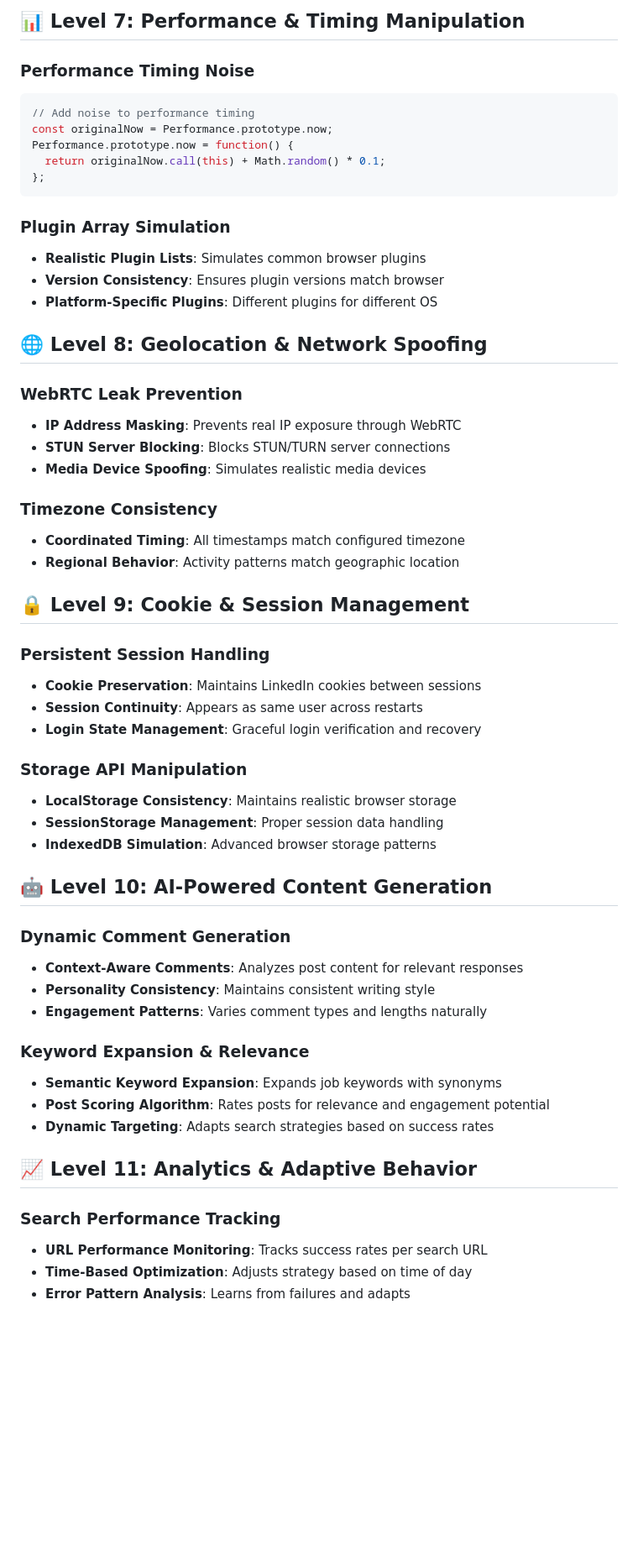
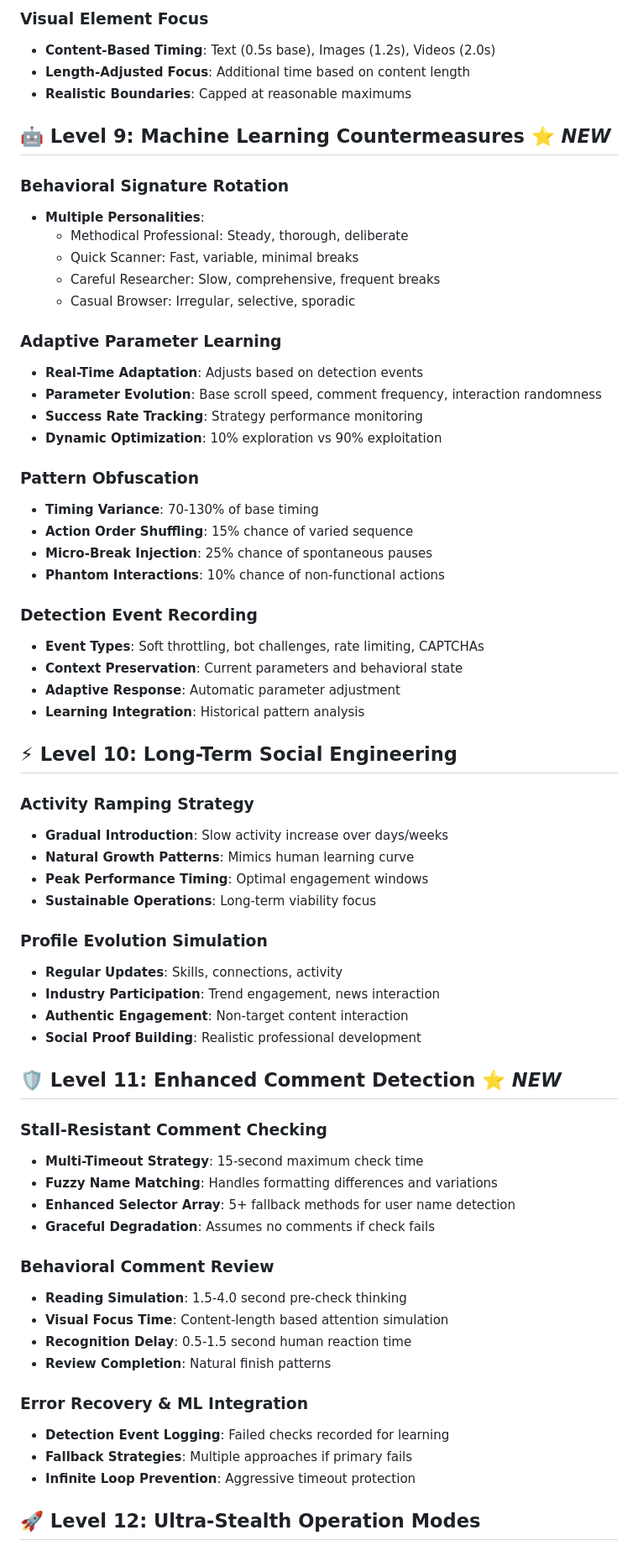
Before and after one commit to Andrew-AI-JR/Desktop-Releases, a Markdown page: ANTI_BOT_MEASURES.md, the part around the change printed below. Shown: that part at 84% size. Rendered like a GitHub page; blank space fills up the shorter version.

````diff
--- a/ANTI_BOT_MEASURES.md
+++ b/ANTI_BOT_MEASURES.md
@@ -150,59 +156,68 @@ def human_type_text(element, text):
 
-## 📊 Level 7: Performance & Timing Manipulation
+### Visual Element Focus
+- **Content-Based Timing**: Text (0.5s base), Images (1.2s), Videos (2.0s)
+- **Length-Adjusted Focus**: Additional time based on content length
+- **Realistic Boundaries**: Capped at reasonable maximums
 
-### Performance Timing Noise
-```javascript
-// Add noise to performance timing
-const originalNow = Performance.prototype.now;
-Performance.prototype.now = function() {
-  return originalNow.call(this) + Math.random() * 0.1;
-};
-```
+## 🤖 **Level 9: Machine Learning Countermeasures** ⭐ *NEW*
 
-### Plugin Array Simulation
-- **Realistic Plugin Lists**: Simulates common browser plugins
-- **Version Consistency**: Ensures plugin versions match browser
-- **Platform-Specific Plugins**: Different plugins for different OS
+### Behavioral Signature Rotation
+- **Multiple Personalities**:
+  - Methodical Professional: Steady, thorough, deliberate
+  - Quick Scanner: Fast, variable, minimal breaks
+  - Careful Researcher: Slow, comprehensive, frequent breaks
+  - Casual Browser: Irregular, selective, sporadic
 
-## 🌐 Level 8: Geolocation & Network Spoofing
+### Adaptive Parameter Learning
+- **Real-Time Adaptation**: Adjusts based on detection events
+- **Parameter Evolution**: Base scroll speed, comment frequency, interaction randomness
+- **Success Rate Tracking**: Strategy performance monitoring
+- **Dynamic Optimization**: 10% exploration vs 90% exploitation
 
-### WebRTC Leak Prevention
-- **IP Address Masking**: Prevents real IP exposure through WebRTC
-- **STUN Server Blocking**: Blocks STUN/TURN server connections
-- **Media Device Spoofing**: Simulates realistic media devices
+### Pattern Obfuscation
+- **Timing Variance**: 70-130% of base timing
+- **Action Order Shuffling**: 15% chance of varied sequence
+- **Micro-Break Injection**: 25% chance of spontaneous pauses
+- **Phantom Interactions**: 10% chance of non-functional actions
 
-### Timezone Consistency
-- **Coordinated Timing**: All timestamps match configured timezone
-- **Regional Behavior**: Activity patterns match geographic location
+### Detection Event Recording
+- **Event Types**: Soft throttling, bot challenges, rate limiting, CAPTCHAs
+- **Context Preservation**: Current parameters and behavioral state
+- **Adaptive Response**: Automatic parameter adjustment
+- **Learning Integration**: Historical pattern analysis
 
-## 🔒 Level 9: Cookie & Session Management
+## ⚡ **Level 10: Long-Term Social Engineering**
 
-### Persistent Session Handling
-- **Cookie Preservation**: Maintains LinkedIn cookies between sessions
-- **Session Continuity**: Appears as same user across restarts
-- **Login State Management**: Graceful login verification and recovery
+### Activity Ramping Strategy
+- **Gradual Introduction**: Slow activity increase over days/weeks
+- **Natural Growth Patterns**: Mimics human learning curve
+- **Peak Performance Timing**: Optimal engagement windows
+- **Sustainable Operations**: Long-term viability focus
 
-### Storage API Manipulation
-- **LocalStorage Consistency**: Maintains realistic browser storage
-- **SessionStorage Management**: Proper session data handling
-- **IndexedDB Simulation**: Advanced browser storage patterns
+### Profile Evolution Simulation
+- **Regular Updates**: Skills, connections, activity
+- **Industry Participation**: Trend engagement, news interaction
+- **Authentic Engagement**: Non-target content interaction
+- **Social Proof Building**: Realistic professional development
 
-## 🤖 Level 10: AI-Powered Content Generation
+## 🛡️ **Level 11: Enhanced Comment Detection** ⭐ *NEW*
 
-### Dynamic Comment Generation
-- **Context-Aware Comments**: Analyzes post content for relevant responses
-- **Personality Consistency**: Maintains consistent writing style
-- **Engagement Patterns**: Varies comment types and lengths naturally
+### Stall-Resistant Comment Checking
+- **Multi-Timeout Strategy**: 15-second maximum check time
+- **Fuzzy Name Matching**: Handles formatting differences and variations
+- **Enhanced Selector Array**: 5+ fallback methods for user name detection
+- **Graceful Degradation**: Assumes no comments if check fails
 
-### Keyword Expansion & Relevance
-- **Semantic Keyword Expansion**: Expands job keywords with synonyms
-- **Post Scoring Algorithm**: Rates posts for relevance and engagement potential
-- **Dynamic Targeting**: Adapts search strategies based on success rates
+### Behavioral Comment Review
+- **Reading Simulation**: 1.5-4.0 second pre-check thinking
+- **Visual Focus Time**: Content-length based attention simulation
+- **Recognition Delay**: 0.5-1.5 second human reaction time
+- **Review Completion**: Natural finish patterns
 
-## 📈 Level 11: Analytics & Adaptive Behavior
+### Error Recovery & ML Integration
+- **Detection Event Logging**: Failed checks recorded for learning
+- **Fallback Strategies**: Multiple approaches if primary fails
+- **Infinite Loop Prevention**: Aggressive timeout protection
 
-### Search Performance Tracking
-- **URL Performance Monitoring**: Tracks success rates per search URL
-- **Time-Based Optimization**: Adjusts strategy based on time of day
-- **Error Pattern Analysis**: Learns from failures and adapts
+## 🚀 **Level 12: Ultra-Stealth Operation Modes**
 
````
Also changed, not shown: other parts of ANTI_BOT_MEASURES.md (+164 -112 lines).
